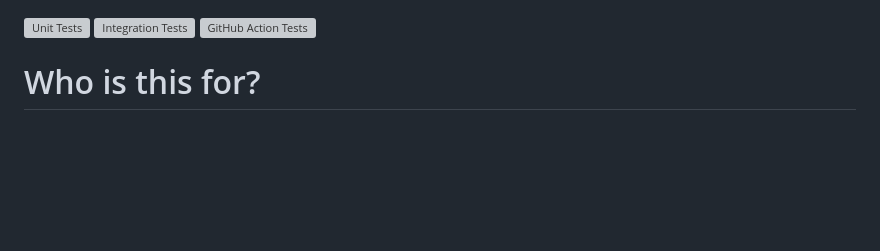
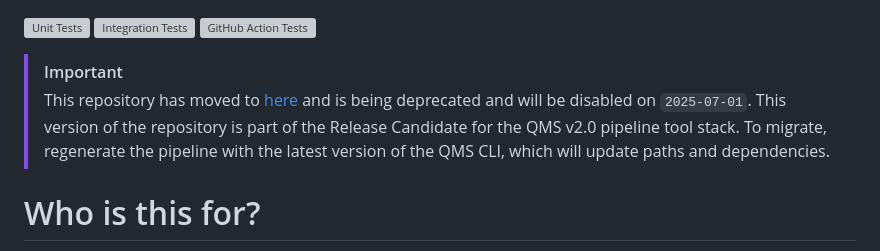
Before and after one commit to nn-dma/generate-verification-report, a Markdown page: README.md, the part around the change. Rendered like a GitHub page; blank space fills up the shorter version; grey boxes are pictures that could not be loaded.

Commit message:
docs: Update README.md with deprecation notice.

```diff
--- a/README.md
+++ b/README.md
@@ -1,4 +1,7 @@
 [![Unit Tests](https://github.com/nn-dma/generate-verification-report/actions/workflows/run_unit_tests.yml/badge.svg?branch=main)](https://github.com/nn-dma/generate-verification-report/actions/workflows/run_unit_tests.yml) [![Integration Tests](https://github.com/nn-dma/generate-verification-report/actions/workflows/run_integration_tests.yml/badge.svg?branch=main)](https://github.com/nn-dma/generate-verification-report/actions/workflows/run_integration_tests.yml) [![GitHub Action Tests](https://github.com/nn-dma/generate-verification-report/actions/workflows/run_github_action_test.yml/badge.svg?branch=main)](https://github.com/nn-dma/generate-verification-report/actions/workflows/run_github_action_test.yml)
+
+> [!IMPORTANT]
+> This repository has moved to [here](https://github.com/NovoNordisk-OpenSource/generate-verification-report) and is being deprecated and will be disabled on `2025-07-01`. This version of the repository is part of the Release Candidate for the QMS v2.0 pipeline tool stack. To migrate, regenerate the pipeline with the latest version of the QMS CLI, which will update paths and dependencies.
 
 # Who is this for?
 Software developers who understand the QMS toolchain.
```
